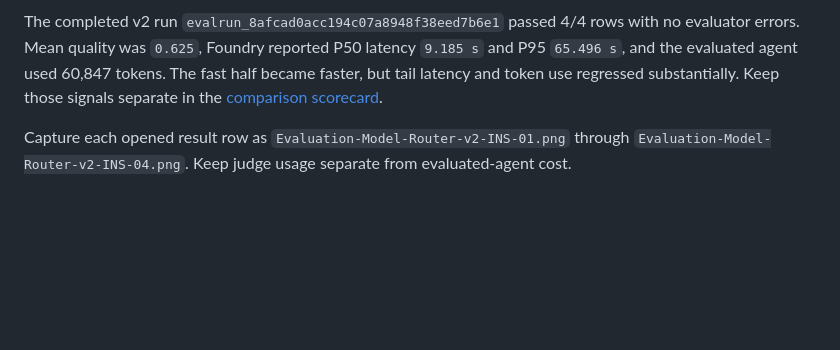
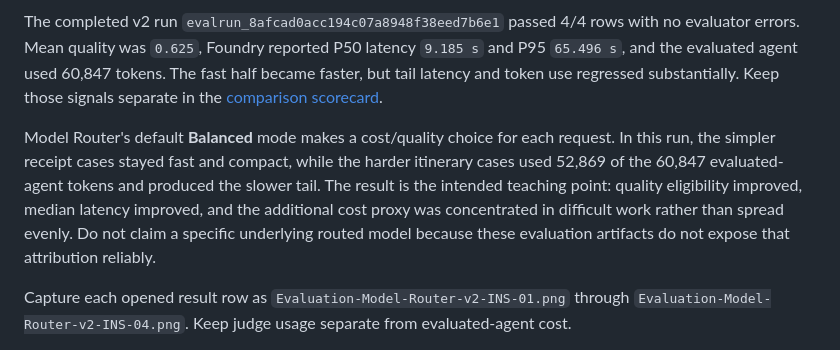
Before and after one commit to microsoft/aitour27-BRK330-optimize-agents-with-microsoft-foundry-github-copilot, a Markdown page: instructions/README.md, the part around the change. Drawn GitHub-style; blank space fills up the shorter version.

Commit message:
Clarify Model Router balanced tradeoffs

```diff
--- a/instructions/README.md
+++ b/instructions/README.md
@@ -382,6 +382,8 @@ When prompted, reuse the existing eval. This groups v1 and v2 for comparison whi
 
 The completed v2 run `evalrun_8afcad0acc194c07a8948f38eed7b6e1` passed 4/4 rows with no evaluator errors. Mean quality was `0.625`, Foundry reported P50 latency `9.185 s` and P95 `65.496 s`, and the evaluated agent used 60,847 tokens. The fast half became faster, but tail latency and token use regressed substantially. Keep those signals separate in the [comparison scorecard](../data/evaluation/lightweight-v1/comparison-scorecard.md).
 
+Model Router's default **Balanced** mode makes a cost/quality choice for each request. In this run, the simpler receipt cases stayed fast and compact, while the harder itinerary cases used 52,869 of the 60,847 evaluated-agent tokens and produced the slower tail. The result is the intended teaching point: quality eligibility improved, median latency improved, and the additional cost proxy was concentrated in difficult work rather than spread evenly. Do not claim a specific underlying routed model because these evaluation artifacts do not expose that attribution reliably.
+
 Capture each opened result row as `Evaluation-Model-Router-v2-INS-01.png` through `Evaluation-Model-Router-v2-INS-04.png`. Keep judge usage separate from evaluated-agent cost.
 
 Quality and hard-gate results determine eligibility. Record token usage and latency separately; do not hide a policy regression inside a composite cost/quality score.
```
Also changed, not shown: 1 other file.
